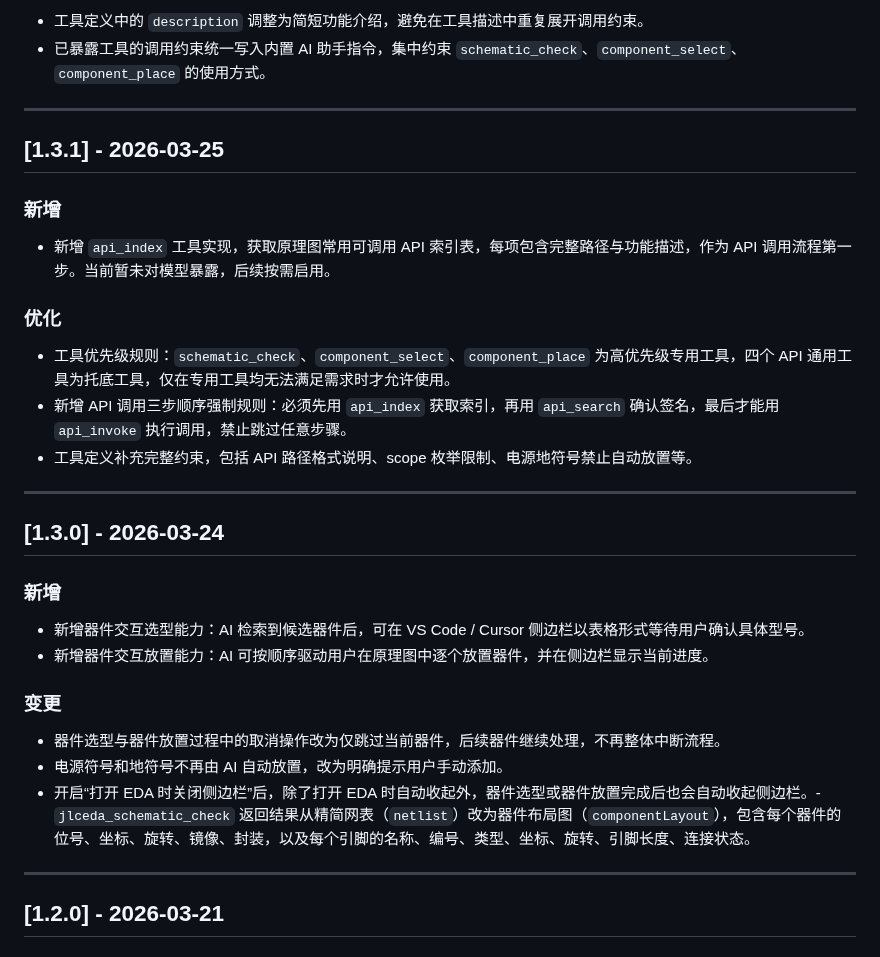
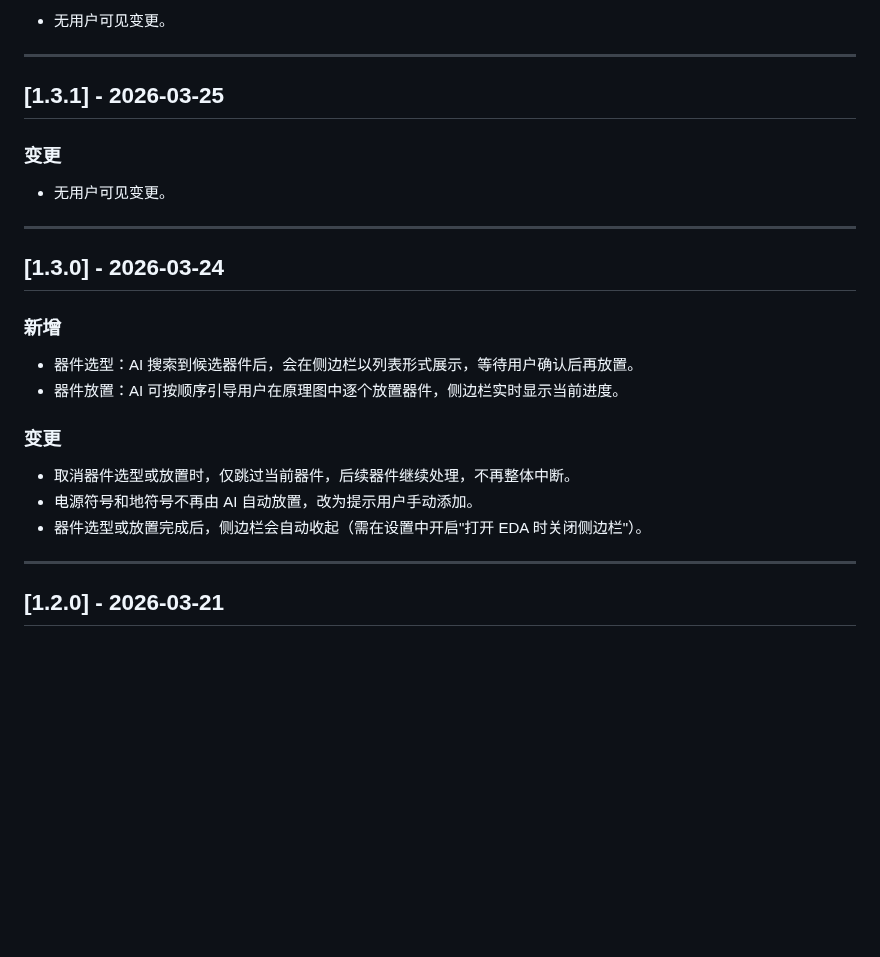
Before and after one commit to KrOik/JLCEDA-MCP, a Markdown page: mcp-hub/CHANGELOG.md, the part around one of its changes. GitHub-like rendering; blank space fills up the shorter version.

```diff
--- a/mcp-hub/CHANGELOG.md
+++ b/mcp-hub/CHANGELOG.md
@@ -75,20 +64,13 @@
 
-- 工具定义中的 `description` 调整为简短功能介绍，避免在工具描述中重复展开调用约束。
-- 已暴露工具的调用约束统一写入内置 AI 助手指令，集中约束 `schematic_check`、`component_select`、`component_place` 的使用方式。
+- 无用户可见变更。
 
 ---
 
 ## [1.3.1] - 2026-03-25
 
-### 新增
+### 变更
 
-- 新增 `api_index` 工具实现，获取原理图常用可调用 API 索引表，每项包含完整路径与功能描述，作为 API 调用流程第一步。当前暂未对模型暴露，后续按需启用。
-
-### 优化
-
-- 工具优先级规则：`schematic_check`、`component_select`、`component_place` 为高优先级专用工具，四个 API 通用工具为托底工具，仅在专用工具均无法满足需求时才允许使用。
-- 新增 API 调用三步顺序强制规则：必须先用 `api_index` 获取索引，再用 `api_search` 确认签名，最后才能用 `api_invoke` 执行调用，禁止跳过任意步骤。
-- 工具定义补充完整约束，包括 API 路径格式说明、scope 枚举限制、电源地符号禁止自动放置等。
+- 无用户可见变更。
 
 ---
 
@@ -96,14 +78,14 @@
 
 ### 新增
 
-- 新增器件交互选型能力：AI 检索到候选器件后，可在 VS Code / Cursor 侧边栏以表格形式等待用户确认具体型号。
-- 新增器件交互放置能力：AI 可按顺序驱动用户在原理图中逐个放置器件，并在侧边栏显示当前进度。
+- 器件选型：AI 搜索到候选器件后，会在侧边栏以列表形式展示，等待用户确认后再放置。
+- 器件放置：AI 可按顺序引导用户在原理图中逐个放置器件，侧边栏实时显示当前进度。
 
 ### 变更
 
-- 器件选型与器件放置过程中的取消操作改为仅跳过当前器件，后续器件继续处理，不再整体中断流程。
-- 电源符号和地符号不再由 AI 自动放置，改为明确提示用户手动添加。
-- 开启“打开 EDA 时关闭侧边栏”后，除了打开 EDA 时自动收起外，器件选型或器件放置完成后也会自动收起侧边栏。- `jlceda_schematic_check` 返回结果从精简网表（`netlist`）改为器件布局图（`componentLayout`），包含每个器件的位号、坐标、旋转、镜像、封装，以及每个引脚的名称、编号、类型、坐标、旋转、引脚长度、连接状态。
+- 取消器件选型或放置时，仅跳过当前器件，后续器件继续处理，不再整体中断。
+- 电源符号和地符号不再由 AI 自动放置，改为提示用户手动添加。
+- 器件选型或放置完成后，侧边栏会自动收起（需在设置中开启"打开 EDA 时关闭侧边栏"）。
 
 ---
 
```
Also changed, not shown: other parts of mcp-hub/CHANGELOG.md (+15 -26 lines), mcp-bridge/CHANGELOG.md (+16 -17 lines).
